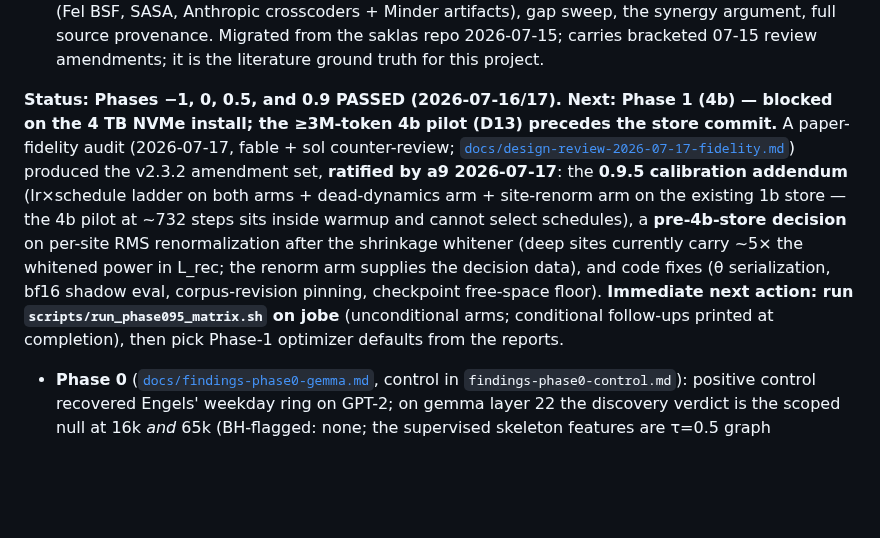
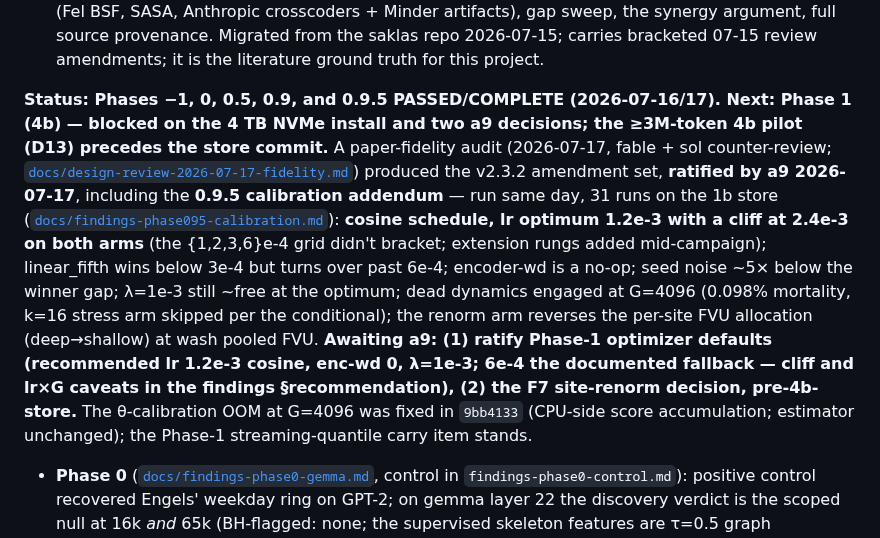
Before and after one commit to a9lim/block-crosscoder-experiment, a Markdown page: AGENTS.md, the part around the change. Drawn GitHub-style; blank space fills up the shorter version.

```diff
--- a/AGENTS.md
+++ b/AGENTS.md
@@ -40,23 +40,29 @@ experiments with explicit go/no-go gates.
   bracketed 07-15 review amendments; it is the literature ground truth for
   this project.
 
-**Status: Phases −1, 0, 0.5, and 0.9 PASSED (2026-07-16/17). Next:
-Phase 1 (4b) — blocked on the 4 TB NVMe install; the ≥3M-token 4b
-pilot (D13) precedes the store commit.** A paper-fidelity audit
-(2026-07-17, fable + sol counter-review;
+**Status: Phases −1, 0, 0.5, 0.9, and 0.9.5 PASSED/COMPLETE
+(2026-07-16/17). Next: Phase 1 (4b) — blocked on the 4 TB NVMe install
+and two a9 decisions; the ≥3M-token 4b pilot (D13) precedes the store
+commit.** A paper-fidelity audit (2026-07-17, fable + sol
+counter-review;
 [`docs/design-review-2026-07-17-fidelity.md`](docs/design-review-2026-07-17-fidelity.md))
-produced the v2.3.2 amendment set, **ratified by a9 2026-07-17**:
-the **0.9.5 calibration addendum** (lr×schedule ladder on both arms +
-dead-dynamics arm + site-renorm arm on the existing 1b store — the 4b
-pilot at ~732 steps sits inside warmup and cannot select schedules), a
-**pre-4b-store decision** on per-site RMS renormalization after the
-shrinkage whitener (deep sites currently carry ~5× the whitened power
-in L_rec; the renorm arm supplies the decision data), and code fixes
-(θ serialization, bf16 shadow eval, corpus-revision pinning,
-checkpoint free-space floor). **Immediate next action: run
-`scripts/run_phase095_matrix.sh` on jobe** (unconditional arms;
-conditional follow-ups printed at completion), then pick Phase-1
-optimizer defaults from the reports.
+produced the v2.3.2 amendment set, **ratified by a9 2026-07-17**,
+including the **0.9.5 calibration addendum** — run same day, 31 runs on
+the 1b store
+([`docs/findings-phase095-calibration.md`](docs/findings-phase095-calibration.md)):
+**cosine schedule, lr optimum 1.2e-3 with a cliff at 2.4e-3 on both
+arms** (the {1,2,3,6}e-4 grid didn't bracket; extension rungs added
+mid-campaign); linear_fifth wins below 3e-4 but turns over past 6e-4;
+encoder-wd is a no-op; seed noise ~5× below the winner gap; λ=1e-3
+still ~free at the optimum; dead dynamics engaged at G=4096 (0.098%
+mortality, k=16 stress arm skipped per the conditional); the renorm arm
+reverses the per-site FVU allocation (deep→shallow) at wash pooled FVU.
+**Awaiting a9: (1) ratify Phase-1 optimizer defaults (recommended
+lr 1.2e-3 cosine, enc-wd 0, λ=1e-3; 6e-4 the documented fallback —
+cliff and lr×G caveats in the findings §recommendation), (2) the F7
+site-renorm decision, pre-4b-store.** The θ-calibration OOM at G=4096
+was fixed in `9bb4133` (CPU-side score accumulation; estimator
+unchanged); the Phase-1 streaming-quantile carry item stands.
 
 - **Phase 0** ([`docs/findings-phase0-gemma.md`](docs/findings-phase0-gemma.md),
   control in `findings-phase0-control.md`): positive control recovered
```
Also changed, not shown: docs/findings-phase095-calibration.md (added, +140 -0 lines).
